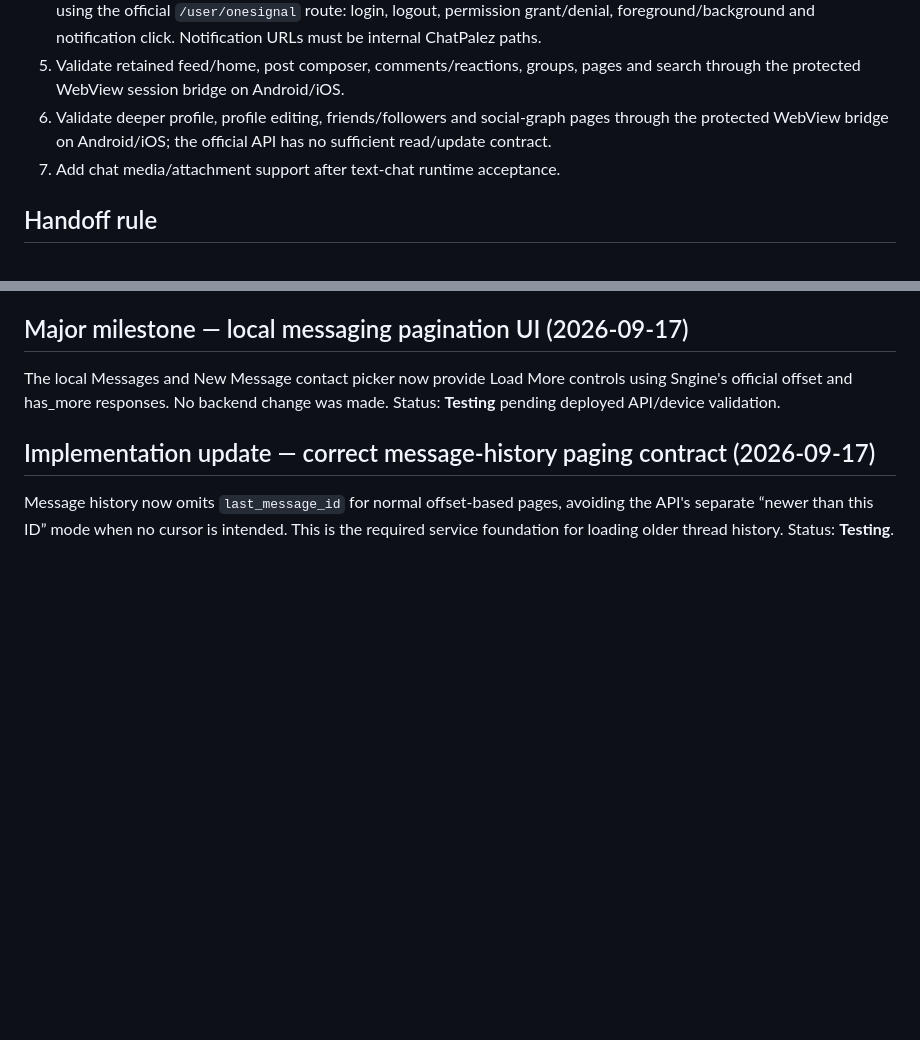
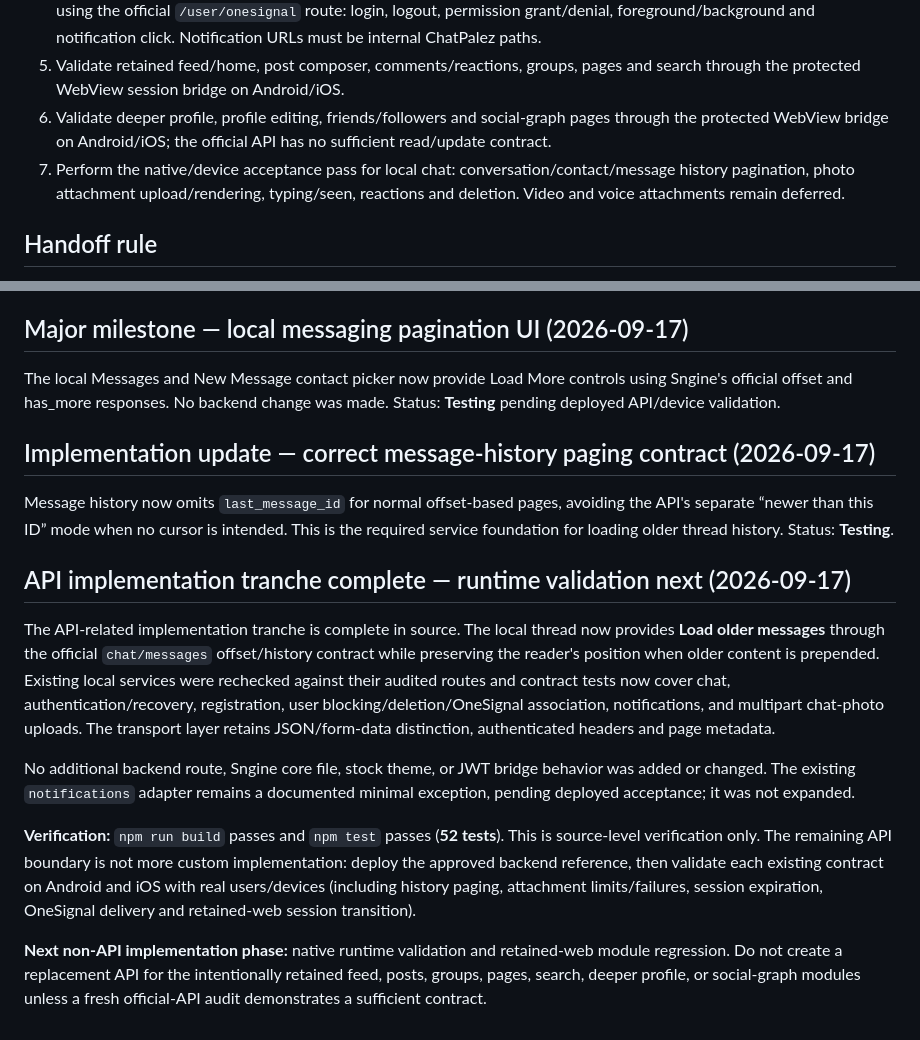
Before and after one commit to justyce2/chatpalez_mobile, a Markdown page: docs/CURRENT_IMPLEMENTATION_CHECKPOINT.md, 2 parts joined by grey strips. Drawn GitHub-style; blank space fills up the shorter version.

Commit message:
Document API completion boundary

```diff
--- a/docs/CURRENT_IMPLEMENTATION_CHECKPOINT.md
+++ b/docs/CURRENT_IMPLEMENTATION_CHECKPOINT.md
@@ -136,7 +136,7 @@ Source validation completed on 2026-09-16: `npm run build` passed (TypeScript +
 4. Configure the public `VITE_ONESIGNAL_APP_ID`, then run `npx cap sync` and validate native OneSignal delivery/identity using the official `/user/onesignal` route: login, logout, permission grant/denial, foreground/background and notification click. Notification URLs must be internal ChatPalez paths.
 5. Validate retained feed/home, post composer, comments/reactions, groups, pages and search through the protected WebView session bridge on Android/iOS.
 6. Validate deeper profile, profile editing, friends/followers and social-graph pages through the protected WebView bridge on Android/iOS; the official API has no sufficient read/update contract.
-7. Add chat media/attachment support after text-chat runtime acceptance.
+7. Perform the native/device acceptance pass for local chat: conversation/contact/message history pagination, photo attachment upload/rendering, typing/seen, reactions and deletion. Video and voice attachments remain deferred.
 
 ## Handoff rule
 
@@ -234,3 +234,14 @@ The local Messages and New Message contact picker now provide Load More controls
 ## Implementation update — correct message-history paging contract (2026-09-17)
 
 Message history now omits `last_message_id` for normal offset-based pages, avoiding the API's separate “newer than this ID” mode when no cursor is intended. This is the required service foundation for loading older thread history. Status: **Testing**.
+
+
+## API implementation tranche complete — runtime validation next (2026-09-17)
+
+The API-related implementation tranche is complete in source. The local thread now provides **Load older messages** through the official `chat/messages` offset/history contract while preserving the reader's position when older content is prepended. Existing local services were rechecked against their audited routes and contract tests now cover chat, authentication/recovery, registration, user blocking/deletion/OneSignal association, notifications, and multipart chat-photo uploads. The transport layer retains JSON/form-data distinction, authenticated headers and page metadata.
+
+No additional backend route, Sngine core file, stock theme, or JWT bridge behavior was added or changed. The existing `notifications` adapter remains a documented minimal exception, pending deployed acceptance; it was not expanded.
+
+**Verification:** `npm run build` passes and `npm test` passes (**52 tests**). This is source-level verification only. The remaining API boundary is not more custom implementation: deploy the approved backend reference, then validate each existing contract on Android and iOS with real users/devices (including history paging, attachment limits/failures, session expiration, OneSignal delivery and retained-web session transition).
+
+**Next non-API implementation phase:** native runtime validation and retained-web module regression. Do not create a replacement API for the intentionally retained feed, posts, groups, pages, search, deeper profile, or social-graph modules unless a fresh official-API audit demonstrates a sufficient contract.
```
